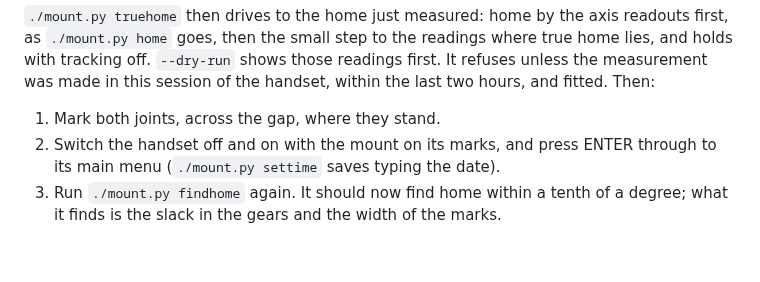
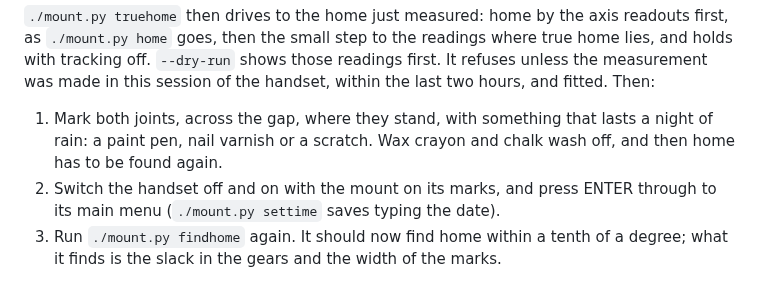
Before and after one commit to Ryan-Clinton/telescopeyoke, a Markdown page: docs/calibration.md, the part around the change. Drawn GitHub-style; blank space fills up the shorter version.

Commit message:
The marks for home and the tripod's feet are paint, nail varnish or a scratch: wax crayon and chalk wash off in rain
Co-Authored-By: Claude Opus 5.5 <noreply@anthropic.com>

```diff
--- a/docs/calibration.md
+++ b/docs/calibration.md
@@ -147,7 +147,9 @@ readings where true home lies, and holds with tracking off. `--dry-run`
 shows those readings first. It refuses unless the measurement was made in
 this session of the handset, within the last two hours, and fitted. Then:
 
-1. Mark both joints, across the gap, where they stand.
+1. Mark both joints, across the gap, where they stand, with something that
+   lasts a night of rain: a paint pen, nail varnish or a scratch. Wax crayon
+   and chalk wash off, and then home has to be found again.
 2. Switch the handset off and on with the mount on its marks, and press
    ENTER through to its main menu (`./mount.py settime` saves typing the date).
 3. Run `./mount.py findhome` again. It should now find home within a tenth
```
Also changed, not shown: docs/first-night.md (+3 -2 lines).
